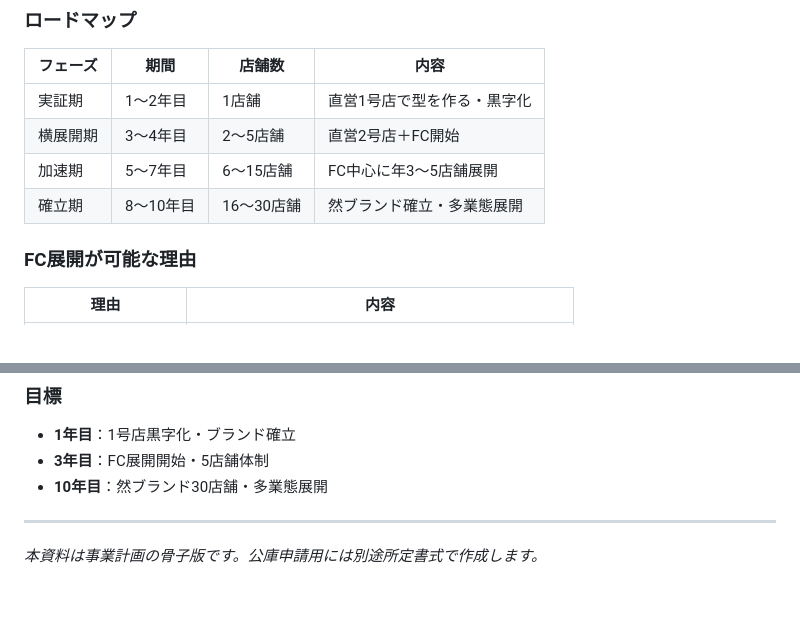
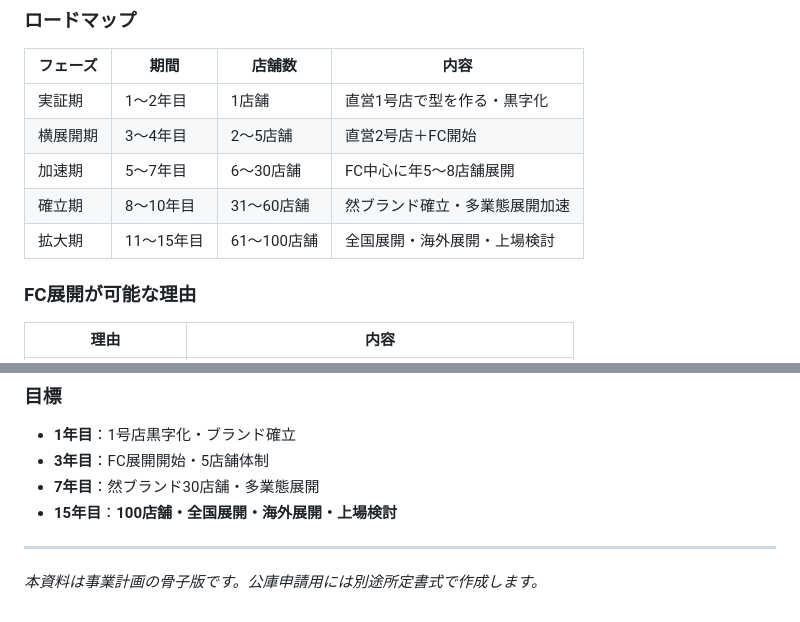
Before and after one commit to hunkotusaisinryo-lab/test-repo, a Markdown page: business/business_plan.md, 2 parts joined by grey strips. Rendered like a GitHub page.

Commit message:
展開目標を30店舗から100店舗に更新

```diff
--- a/business/business_plan.md
+++ b/business/business_plan.md
@@ -316,8 +316,9 @@ _作成日：2026-06-05_
 |---------|------|-------|------|
 | 実証期 | 1〜2年目 | 1店舗 | 直営1号店で型を作る・黒字化 |
 | 横展開期 | 3〜4年目 | 2〜5店舗 | 直営2号店＋FC開始 |
-| 加速期 | 5〜7年目 | 6〜15店舗 | FC中心に年3〜5店舗展開 |
-| 確立期 | 8〜10年目 | 16〜30店舗 | 然ブランド確立・多業態展開 |
+| 加速期 | 5〜7年目 | 6〜30店舗 | FC中心に年5〜8店舗展開 |
+| 確立期 | 8〜10年目 | 31〜60店舗 | 然ブランド確立・多業態展開加速 |
+| 拡大期 | 11〜15年目 | 61〜100店舗 | 全国展開・海外展開・上場検討 |
 
 ### FC展開が可能な理由
 
@@ -355,7 +356,8 @@ _作成日：2026-06-05_
 ### 目標
 - **1年目**：1号店黒字化・ブランド確立
 - **3年目**：FC展開開始・5店舗体制
-- **10年目**：然ブランド30店舗・多業態展開
+- **7年目**：然ブランド30店舗・多業態展開
+- **15年目**：**100店舗・全国展開・海外展開・上場検討**
 
 ---
 *本資料は事業計画の骨子版です。公庫申請用には別途所定書式で作成します。*
```
Also changed, not shown: business/brand_concept.md (+3 -2 lines).
